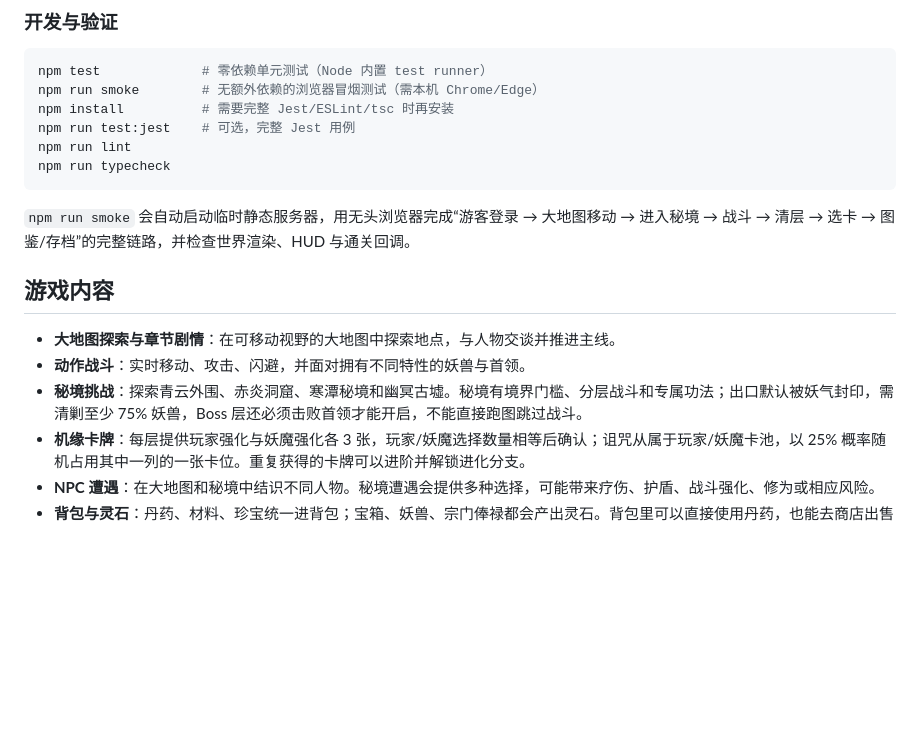
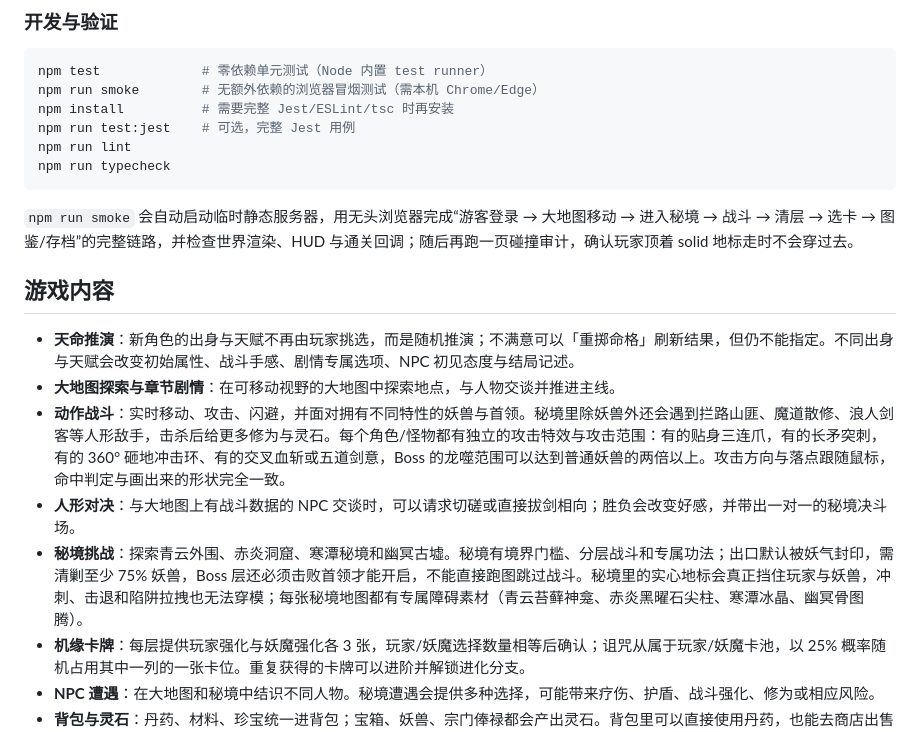
Before and after one commit to cnll0/xian_game, a Markdown page: README.md, the part around one of its changes. GitHub-like rendering; blank space fills up the shorter version.

````diff
--- a/README.md
+++ b/README.md
@@ -37,13 +37,15 @@ npm run lint
 npm run typecheck
 ```
 
-`npm run smoke` 会自动启动临时静态服务器，用无头浏览器完成“游客登录 → 大地图移动 → 进入秘境 → 战斗 → 清层 → 选卡 → 图鉴/存档”的完整链路，并检查世界渲染、HUD 与通关回调。
+`npm run smoke` 会自动启动临时静态服务器，用无头浏览器完成“游客登录 → 大地图移动 → 进入秘境 → 战斗 → 清层 → 选卡 → 图鉴/存档”的完整链路，并检查世界渲染、HUD 与通关回调；随后再跑一页碰撞审计，确认玩家顶着 solid 地标走时不会穿过去。
 
 ## 游戏内容
 
+- **天命推演**：新角色的出身与天赋不再由玩家挑选，而是随机推演；不满意可以「重掷命格」刷新结果，但仍不能指定。不同出身与天赋会改变初始属性、战斗手感、剧情专属选项、NPC 初见态度与结局记述。
 - **大地图探索与章节剧情**：在可移动视野的大地图中探索地点，与人物交谈并推进主线。
-- **动作战斗**：实时移动、攻击、闪避，并面对拥有不同特性的妖兽与首领。
-- **秘境挑战**：探索青云外围、赤炎洞窟、寒潭秘境和幽冥古墟。秘境有境界门槛、分层战斗和专属功法；出口默认被妖气封印，需清剿至少 75% 妖兽，Boss 层还必须击败首领才能开启，不能直接跑图跳过战斗。
+- **动作战斗**：实时移动、攻击、闪避，并面对拥有不同特性的妖兽与首领。秘境里除妖兽外还会遇到拦路山匪、魔道散修、浪人剑客等人形敌手，击杀后给更多修为与灵石。每个角色/怪物都有独立的攻击特效与攻击范围：有的贴身三连爪，有的长矛突刺，有的 360° 砸地冲击环、有的交叉血斩或五道剑意，Boss 的龙噬范围可以达到普通妖兽的两倍以上。攻击方向与落点跟随鼠标，命中判定与画出来的形状完全一致。
+- **人形对决**：与大地图上有战斗数据的 NPC 交谈时，可以请求切磋或直接拔剑相向；胜负会改变好感，并带出一对一的秘境决斗场。
+- **秘境挑战**：探索青云外围、赤炎洞窟、寒潭秘境和幽冥古墟。秘境有境界门槛、分层战斗和专属功法；出口默认被妖气封印，需清剿至少 75% 妖兽，Boss 层还必须击败首领才能开启，不能直接跑图跳过战斗。秘境里的实心地标会真正挡住玩家与妖兽，冲刺、击退和陷阱拉拽也无法穿模；每张秘境地图都有专属障碍素材（青云苔藓神龛、赤炎黑曜石尖柱、寒潭冰晶、幽冥骨图腾）。
 - **机缘卡牌**：每层提供玩家强化与妖魔强化各 3 张，玩家/妖魔选择数量相等后确认；诅咒从属于玩家/妖魔卡池，以 25% 概率随机占用其中一列的一张卡位。重复获得的卡牌可以进阶并解锁进化分支。
 - **NPC 遭遇**：在大地图和秘境中结识不同人物。秘境遭遇会提供多种选择，可能带来疗伤、护盾、战斗强化、修为或相应风险。
 - **背包与灵石**：丹药、材料、珍宝统一进背包；宝箱、妖兽、宗门俸禄都会产出灵石。背包里可以直接使用丹药，也能去商店出售材料。
````
Also changed, not shown: other parts of README.md (+14 -9 lines).
